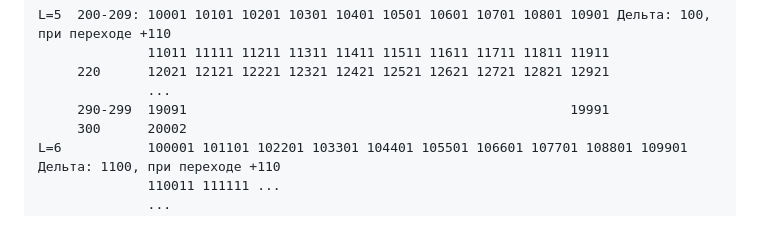
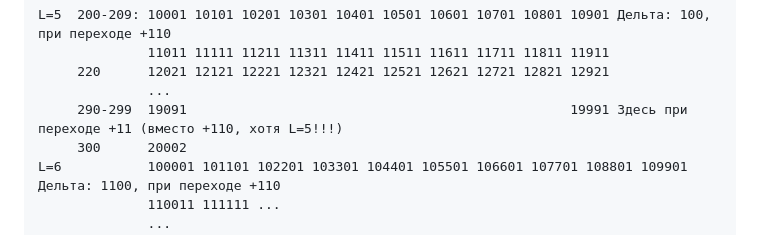
Before and after one commit to sproshchaev/Codewars, a Markdown page: java/find-the-nth-reverse-number/README.md, the part around the change. Rendered like a GitHub page.

Commit message:
feat: update readme

```diff
--- a/java/find-the-nth-reverse-number/README.md
+++ b/java/find-the-nth-reverse-number/README.md
@@ -32,7 +32,7 @@ L=5  200-209: 10001 10101 10201 10301 10401 10501 10601 10701 10801 10901 Дел
               11011 11111 11211 11311 11411 11511 11611 11711 11811 11911
      220      12021 12121 12221 12321 12421 12521 12621 12721 12821 12921
               ...
-     290-299  19091                                                 19991
+     290-299  19091                                                 19991 Здесь при переходе +11 (вместо +110, хотя L=5!!!)
      300      20002
 L=6           100001 101101 102201 103301 104401 105501 106601 107701 108801 109901 Дельта: 1100, при переходе +110
               110011 111111 ...
```
